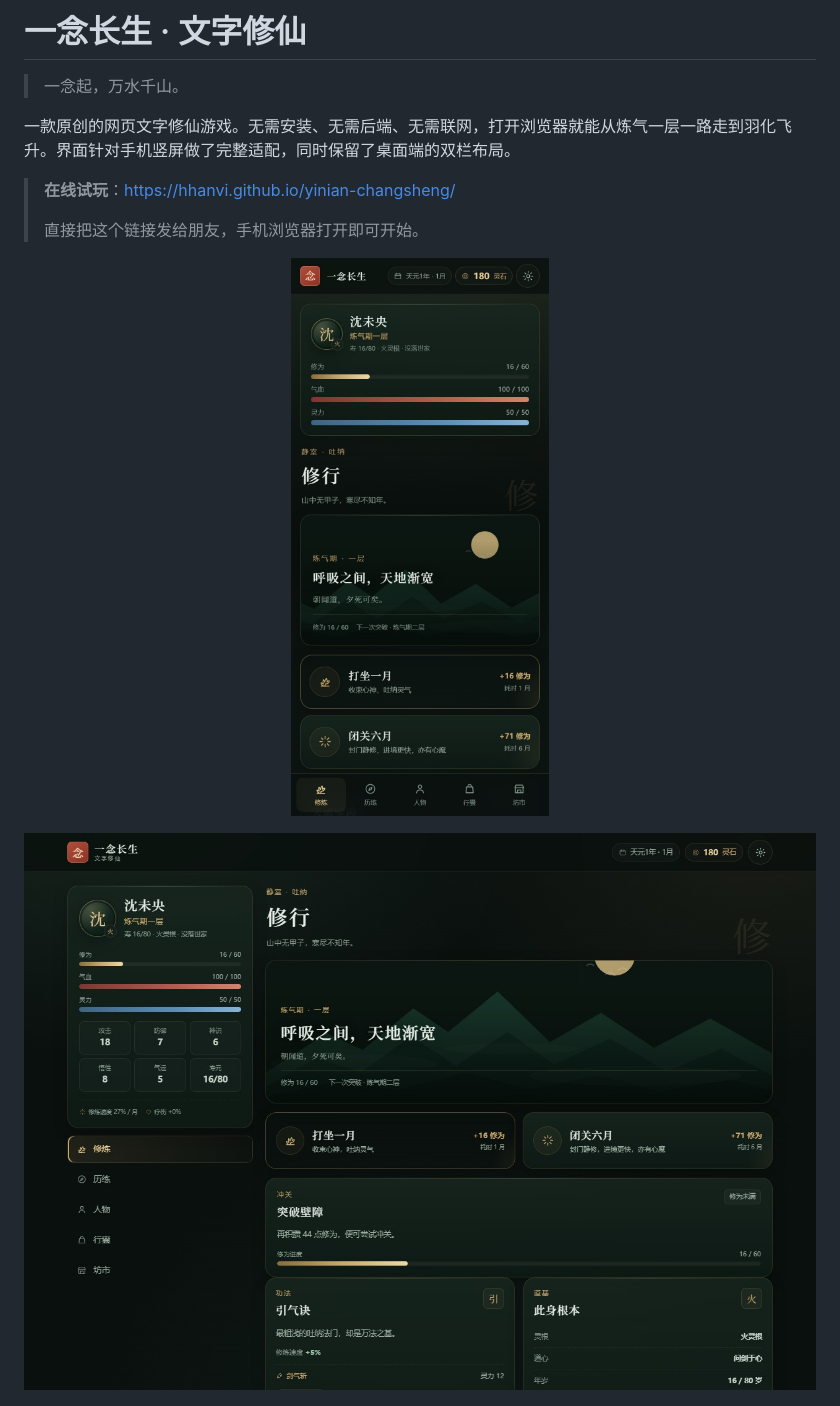
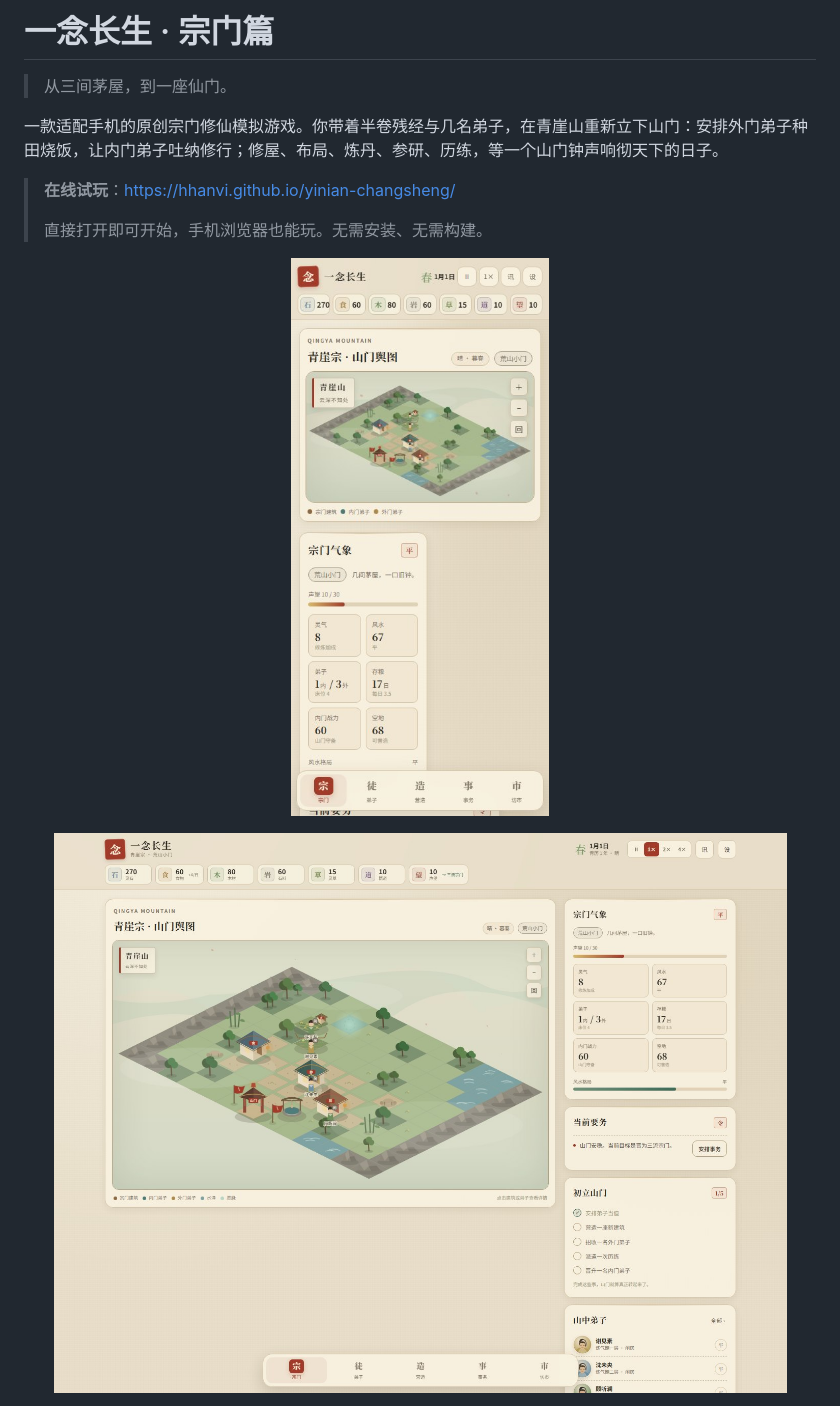
Before and after one commit to hhanvi/yinian-changsheng, a Markdown page: README.md, the part around one of its changes. GitHub-like rendering; pictures changed too: assets/screenshot-desktop.jpg, assets/screenshot-mobile.jpg.

```diff
--- a/README.md
+++ b/README.md
@@ -1,13 +1,13 @@
-# 一念长生 · 文字修仙
+# 一念长生 · 宗门篇
 
-> 一念起，万水千山。
+> 从三间茅屋，到一座仙门。
 
-一款原创的网页文字修仙游戏。无需安装、无需后端、无需联网，打开浏览器就能从炼气一层一路走到羽化飞升。界面针对手机竖屏做了完整适配，同时保留了桌面端的双栏布局。
+一款适配手机的原创宗门修仙模拟游戏。你带着半卷残经与几名弟子，在青崖山重新立下山门：安排外门弟子种田烧饭，让内门弟子吐纳修行；修屋、布局、炼丹、参研、历练，等一个山门钟声响彻天下的日子。
 
 > **在线试玩**：<https://hhanvi.github.io/yinian-changsheng/>
 >
-> 直接把这个链接发给朋友，手机浏览器打开即可开始。
+> 直接打开即可开始，手机浏览器也能玩。无需安装、无需构建。
 
-<p align="center"><img src="assets/screenshot-mobile.jpg" alt="手机端界面" width="320"></p>
-<p align="center"><img src="assets/screenshot-desktop.jpg" alt="桌面端界面" width="800"></p>
+<p align="center"><img src="assets/screenshot-mobile.jpg" alt="手机端宗门舆图" width="320"></p>
+<p align="center"><img src="assets/screenshot-desktop.jpg" alt="桌面端宗门舆图" width="820"></p>
 
```
Also changed, not shown: other parts of README.md (+67 -44 lines), assets/screenshot-systems.jpg (added), 10 other files.
